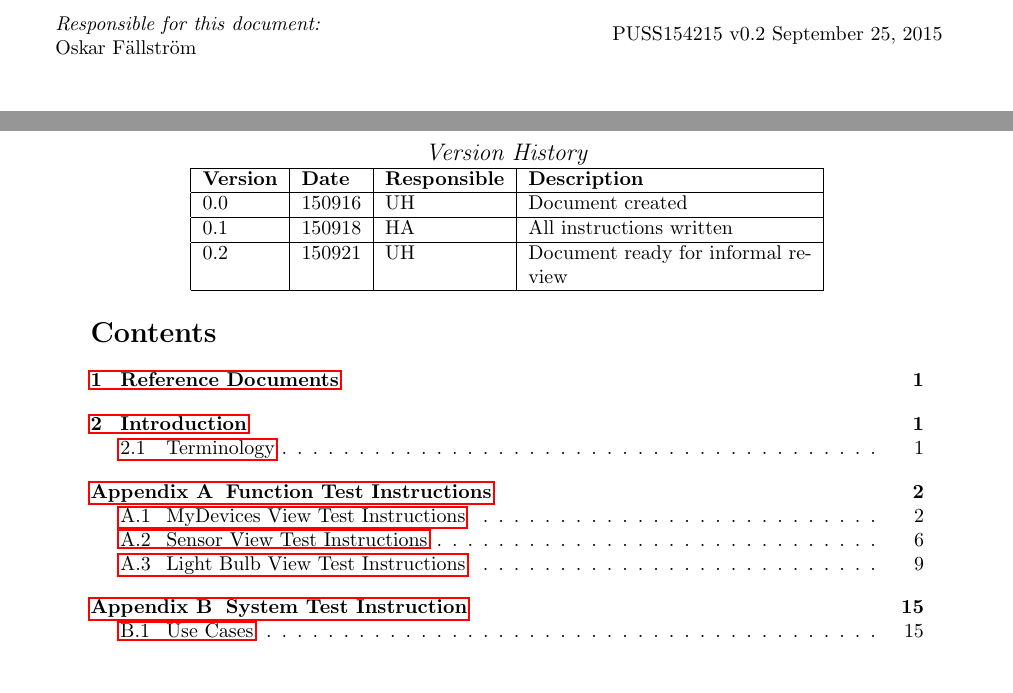
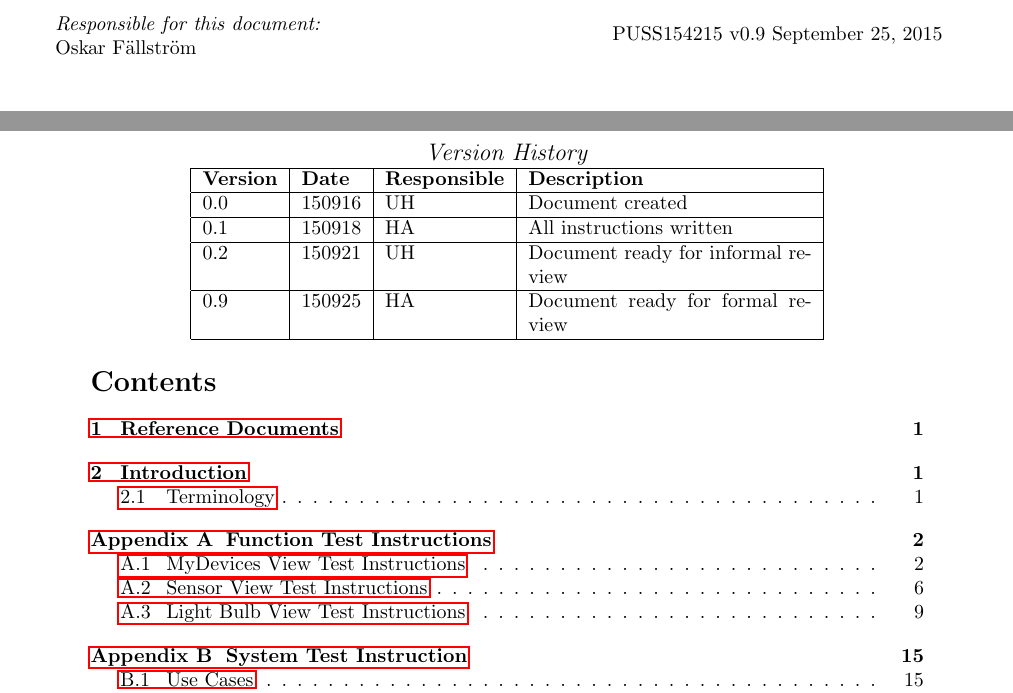
Before and after one commit to ockka/ETSN05-Group2, a LaTeX document (docs/SVVI/PUSS154215.tex): two parts of pages 1 and 2 of 25, joined at a grey line, cut so that both start at the same text, the shorter picture padded with empty space. Compiled offline with pdfLaTeX.

Commit message:
PUSS154215 v0.9: Updated version number.

```diff
--- a/docs/SVVI/PUSS154215.tex
+++ b/docs/SVVI/PUSS154215.tex
@@ -44,7 +44,7 @@ This test should be run #1 times with the following configurations:
 {\end{itemize}}
 
 \title{SVVI - Software Verification and Validation Instruction}
-\newcommand{\version}{v0.2}
+\newcommand{\version}{v0.9}
 \newcommand{\SVVI}{PUSS154215}
 \author{Testgroup, Team 2}
 
@@ -100,7 +100,8 @@ Jonathan Lundholm
     \textbf{Version}		& \textbf{Date}		& \textbf{Responsible}					& \textbf{Description}					\\ \hline
     0.0						& 150916 			& UH									& Document created						\\ \hline
     0.1						& 150918			& HA									& All instructions written				\\ \hline
-    0.2						& 150921			& UH									& Document ready for informal review \\ \hline
+    0.2						& 150921			& UH									& Document ready for informal review 	\\ \hline
+    0.9						& 150925			& HA									& Document ready for formal review		\\ \hline
     \end{tabular}
 \end{center}
 
```
Also changed, not shown: docs/SVVI/PUSS154215.tex (2 more changed lines).
